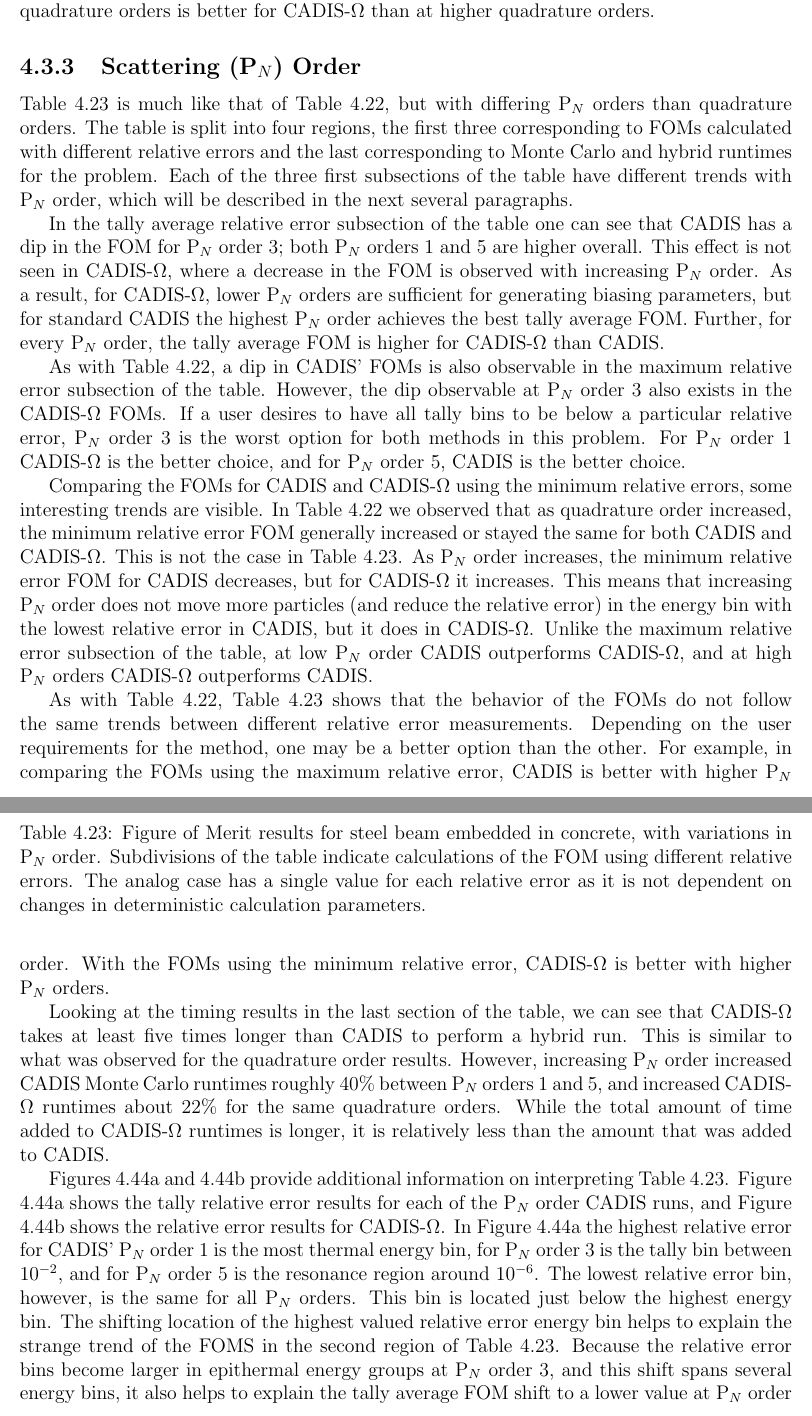
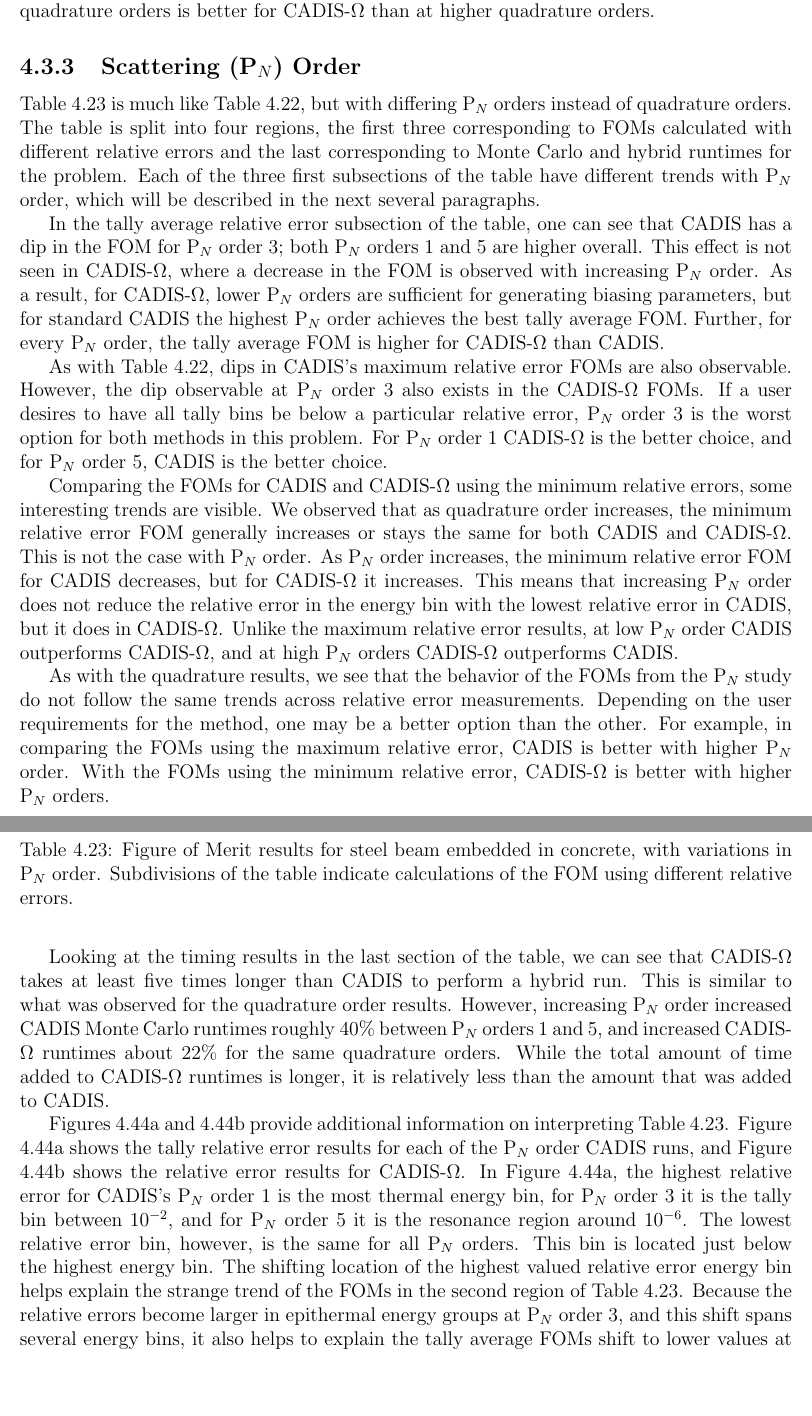
Before and after one commit to munkm/dissertation, a LaTeX thesis (thesis.tex, which reads chapters/characterization_probs/angle_sensitivity.tex): two parts of pages 118 and 119 of 139, joined at a grey line, cut so that both start at the same text, the shorter picture padded with empty space. Compiled offline with pdfLaTeX.

Commit message:
finished angle sensitivity.

```diff
--- a/chapters/characterization_probs/angle_sensitivity.tex
+++ b/chapters/characterization_probs/angle_sensitivity.tex
@@ -488,15 +488,15 @@ is better for CADIS-$\Omega$ than at higher quadrature orders.
 \subsection{Scattering (P$_N$) Order}
 \label{subsec:pnorder}
 
-Table \ref{tab:pn_foms} is much like that of Table \ref{tab:quad_foms}, but with
-differing P$_N$ orders than quadrature orders. The table is split into four
+Table \ref{tab:pn_foms} is much like Table \ref{tab:quad_foms}, but with
+differing P$_N$ orders instead of quadrature orders. The table is split into four
 regions, the first three corresponding to FOMs calculated with
 different relative errors and the last corresponding to Monte Carlo and hybrid
 runtimes for the problem. Each of the three first subsections of the table have
 different trends with P$_N$ order, which will be described in the next several
 paragraphs.
 
-In the tally average relative error subsection of the table one can see that
+In the tally average relative error subsection of the table, one can see that
 CADIS has a dip in the FOM for P$_N$ order 3; both P$_N$ orders 1 and 5 are
 higher overall. This effect is not seen in CADIS-$\Omega$, where a decrease in
 the FOM is observed with increasing P$_N$ order. As a result, for
@@ -505,12 +505,13 @@ parameters, but for standard CADIS the highest P$_N$ order achieves the best
 tally average FOM. Further, for every P$_N$ order, the tally average FOM is
 higher for CADIS-$\Omega$ than CADIS.
 
-As with Table \ref{tab:quad_foms}, a dip in CADIS' FOMs is also observable in the
-maximum relative error subsection of the table. However, the dip observable at
+As with Table \ref{tab:quad_foms}, dips in CADIS's maximum relative error FOMs are also observable.
+However, the dip observable at
 P$_N$ order 3 also exists in the CADIS-$\Omega$ FOMs. If a user desires to have all
-tally bins to be below a particular relative error, P$_N$ order 3 is the worst
+tally bins be below a particular relative error, P$_N$ order 3 is the worst
 option for both methods in this problem. For P$_N$ order 1 CADIS-$\Omega$ is the
 better choice, and for P$_N$ order 5, CADIS is the better choice.
+% again, an explanation would be helpful here.
 
 \begin{table}[h!]
   \centering
@@ -518,27 +519,25 @@ better choice, and for P$_N$ order 5, CADIS is the better choice.
   \caption[Figure of Merit results for steel beam embedded in concrete, with
   variations in P$_{N}$ order.]{Figure of Merit results for steel beam embedded in concrete, with
     variations in P$_{N}$ order. Subdivisions of the table indicate
-calculations of the FOM using different relative errors. The analog case has a
-single value for each relative error as it is not dependent on changes in
-deterministic calculation parameters.}
+calculations of the FOM using different relative errors.}
   \label{tab:pn_foms}
 \end{table}
 
 Comparing the FOMs for CADIS and CADIS-$\Omega$ using the minimum relative
-errors, some interesting trends are visible. In Table \ref{tab:quad_foms} we
-observed that as quadrature order increased, the minimum relative error FOM
-generally increased or stayed the same for both CADIS and
-CADIS-$\Omega$. This is not the case in Table \ref{tab:pn_foms}. As P$_N$ order
+errors, some interesting trends are visible. We
+observed that as quadrature order increases, the minimum relative error FOM
+generally increases or stays the same for both CADIS and
+CADIS-$\Omega$. This is not the case with P$_N$ order. As P$_N$ order
 increases, the minimum relative error FOM for CADIS decreases, but for
 CADIS-$\Omega$ it increases. This means that increasing P$_N$ order does not
-move more particles (and reduce the relative error) in the energy bin with the
+reduce the relative error in the energy bin with the
 lowest relative error in CADIS, but it does in CADIS-$\Omega$. Unlike the
-maximum relative error subsection of the table, at low P$_N$ order CADIS
+maximum relative error results, at low P$_N$ order CADIS
 outperforms CADIS-$\Omega$, and at high P$_N$ orders CADIS-$\Omega$ outperforms
 CADIS.
 
-As with Table \ref{tab:quad_foms}, Table \ref{tab:pn_foms} shows that the
-behavior of the FOMs do not follow the same trends between different relative
+As with the quadrature results, we see that the
+behavior of the FOMs from the P$_N$ study do not follow the same trends across relative
 error measurements. Depending on the user requirements for the method, one may
 be a better option than the other. For example, in comparing the FOMs using the
 maximum relative error, CADIS is better with higher P$_N$ order. With the FOMs
@@ -585,16 +584,16 @@ shows the tally relative error results for each of the P$_N$ order CADIS runs,
 and Figure
 \ref{fig:pn_cadangle_err} shows the relative error results
 for CADIS-$\Omega$. In Figure
-\ref{fig:pn_cad_err} the highest relative error for CADIS'
-P$_N$ order 1 is the most thermal energy bin, for P$_N$ order 3 is the tally bin
-between $10^{-2}$, and for P$_N$ order 5 is the resonance region around
+\ref{fig:pn_cad_err}, the highest relative error for CADIS's
+P$_N$ order 1 is the most thermal energy bin, for P$_N$ order 3 it is the tally bin
+between $10^{-2}$, and for P$_N$ order 5 it is the resonance region around
 $10^{-6}$. The lowest relative error bin, however, is the same for all P$_N$
 orders. This bin is located just below the highest energy bin. The shifting
-location of the highest valued relative error energy bin helps to explain the
-strange trend of the FOMS in the second region of Table \ref{tab:pn_foms}.
-Because the relative error bins  become larger in epithermal
+location of the highest valued relative error energy bin helps explain the
+strange trend of the FOMs in the second region of Table \ref{tab:pn_foms}.
+Because the relative errors become larger in epithermal
 energy groups at P$_N$ order 3, and this shift spans several energy bins, it
-also helps to explain the tally average FOM shift to a lower value at P$_N$
+also helps to explain the tally average FOMs shift to lower values at P$_N$
 order 3.
 
 In Figure \ref{fig:pn_cadangle_err}, no significant shift in the relative error
```
Also changed, not shown: chapters/characterization_probs/angle_sensitivity.tex (65 more changed lines).
